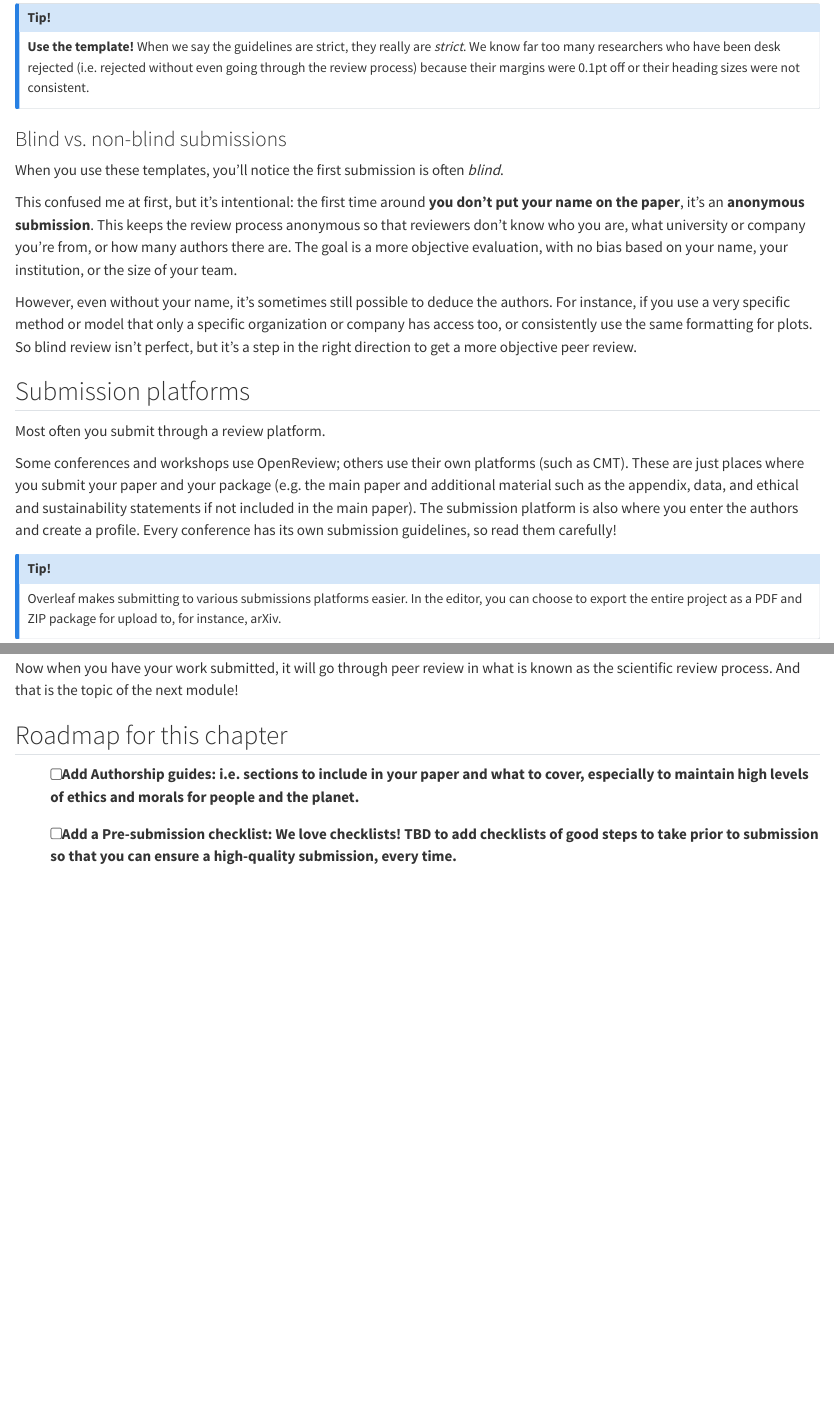
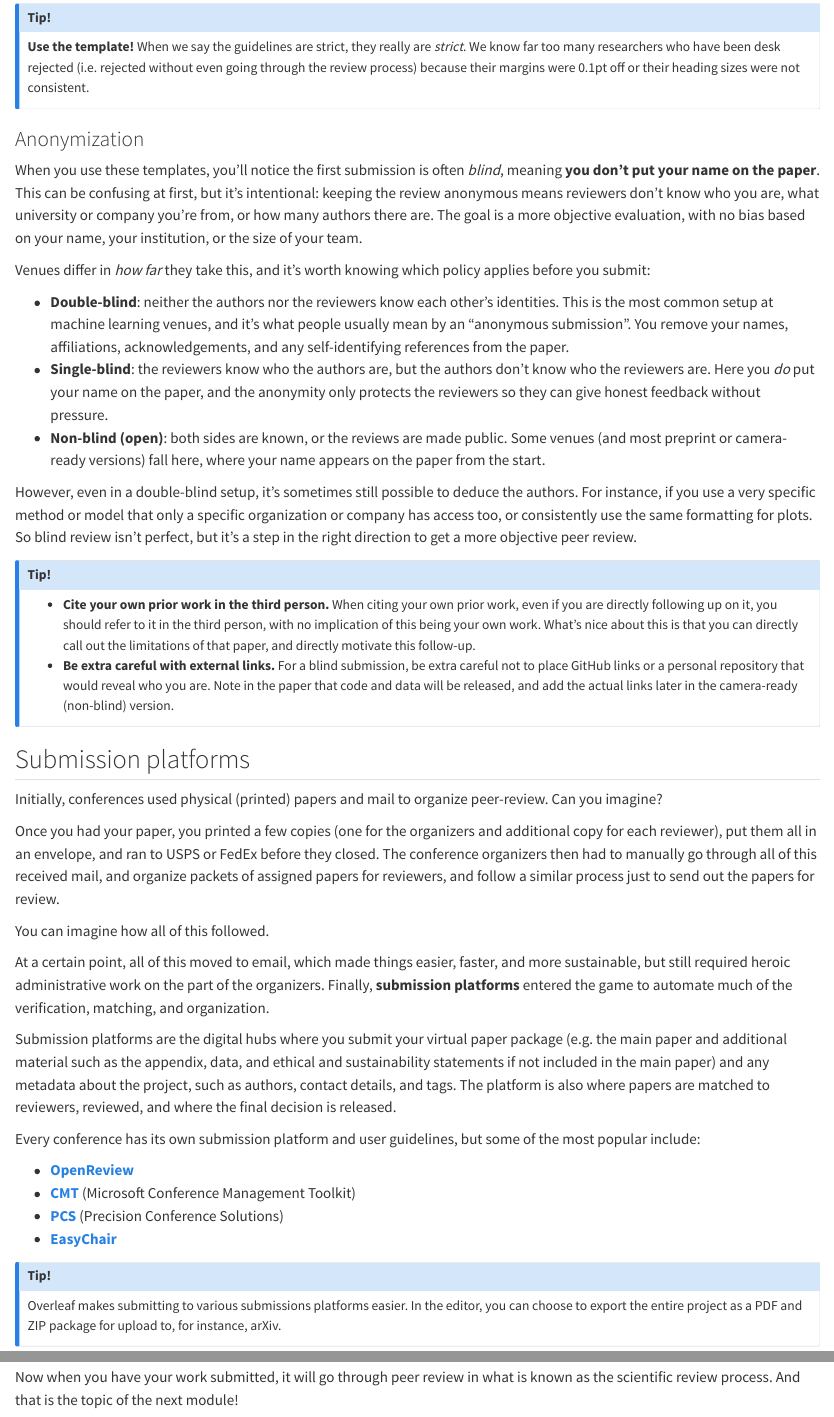
Before and after one commit to firstepoch/handbook, a Quarto document (ml-conferences/module-03.qmd): the page in a window 1100 px wide, from 1560 px down before the commit and from 1610 px down after it, so that both start at the same text, and a second part further down, joined at a grey line. Rendered offline with R 4.5, knitr and Pandoc in place of Quarto, with nearby package versions.

Commit message:
[docs] incorporate PR feedback on Module 3
Incorporated the review feedback: renamed the blind section to
Anonymization with single/double/non-blind breakdown, added tips on self-citation and holding back external links, added the camera-ready deadline, and listed submission platforms with links.

```diff
--- a/ml-conferences/module-03.qmd
+++ b/ml-conferences/module-03.qmd
@@ -51,19 +52,41 @@ What's really nice is that the guidelines are strict: papers must follow certain
 **Use the template!** When we say the guidelines are strict, they really are *strict*. We know far too many researchers who have been desk rejected (i.e. rejected without even going through the review process) because their margins were 0.1pt off or their heading sizes were not consistent.
 :::
 
-### Blind vs. non-blind submissions
+### Anonymization
 
-When you use these templates, you'll notice the first submission is often *blind*.
+When you use these templates, you'll notice the first submission is often *blind*, meaning **you don't put your name on the paper**. This can be confusing at first, but it's intentional: keeping the review anonymous means reviewers don't know who you are, what university or company you're from, or how many authors there are. The goal is a more objective evaluation, with no bias based on your name, your institution, or the size of your team.
 
-This confused me at first, but it's intentional: the first time around **you don't put your name on the paper**, it's an **anonymous submission**. This keeps the review process anonymous so that reviewers don't know who you are, what university or company you're from, or how many authors there are. The goal is a more objective evaluation, with no bias based on your name, your institution, or the size of your team.
+Venues differ in *how far* they take this, and it's worth knowing which policy applies before you submit:
 
-However, even without your name, it's sometimes still possible to deduce the authors. For instance, if you use a very specific method or model that only a specific organization or company has access too, or consistently use the same formatting for plots. So blind review isn't perfect, but it's a step in the right direction to get a more objective peer review.
+- **Double-blind**: neither the authors nor the reviewers know each other's identities. This is the most common setup at machine learning venues, and it's what people usually mean by an "anonymous submission". You remove your names, affiliations, acknowledgements, and any self-identifying references from the paper.
+- **Single-blind**: the reviewers know who the authors are, but the authors don't know who the reviewers are. Here you *do* put your name on the paper, and the anonymity only protects the reviewers so they can give honest feedback without pressure.
+- **Non-blind (open)**: both sides are known, or the reviews are made public. Some venues (and most preprint or camera-ready versions) fall here, where your name appears on the paper from the start.
+
+However, even in a double-blind setup, it's sometimes still possible to deduce the authors. For instance, if you use a very specific method or model that only a specific organization or company has access too, or consistently use the same formatting for plots. So blind review isn't perfect, but it's a step in the right direction to get a more objective peer review.
+
+::: {.callout-note title="Tip!"}
+- **Cite your own prior work in the third person.** When citing your own prior work, even if you are directly following up on it, you should refer to it in the third person, with no implication of this being your own work. What's nice about this is that you can directly call out the limitations of that paper, and directly motivate this follow-up.
+- **Be extra careful with external links.** For a blind submission, be extra careful not to place GitHub links or a personal repository that would reveal who you are. Note in the paper that code and data will be released, and add the actual links later in the camera-ready (non-blind) version.
+:::
 
 ## Submission platforms
 
-Most often you submit through a review platform.
+Initially, conferences used physical (printed) papers and mail to organize peer-review. Can you imagine?
 
-Some conferences and workshops use OpenReview; others use their own platforms (such as CMT). These are just places where you submit your paper and your package (e.g. the main paper and additional material such as the appendix, data, and ethical and sustainability statements if not included in the main paper). The submission platform is also where you enter the authors and create a profile. Every conference has its own submission guidelines, so read them carefully!
+Once you had your paper, you printed a few copies (one for the organizers and additional copy for each reviewer), put them all in an envelope, and ran to USPS or FedEx before they closed. The conference organizers then had to manually go through all of this received mail, and organize packets of assigned papers for reviewers, and follow a similar process just to send out the papers for review.
+
+You can imagine how all of this followed.
+
+At a certain point, all of this moved to email, which made things easier, faster, and more sustainable, but still required heroic administrative work on the part of the organizers. Finally, **submission platforms** entered the game to automate much of the verification, matching, and organization.
+
+Submission platforms are the digital hubs where you submit your virtual paper package (e.g. the main paper and additional material such as the appendix, data, and ethical and sustainability statements if not included in the main paper) and any metadata about the project, such as authors, contact details, and tags. The platform is also where papers are matched to reviewers, reviewed, and where the final decision is released.
+
+Every conference has its own submission platform and user guidelines, but some of the most popular include:
+
+- **[OpenReview](https://openreview.net/)**
+- **[CMT](https://cmt3.research.microsoft.com/)** (Microsoft Conference Management Toolkit)
+- **[PCS](https://precisionconference.com/)** (Precision Conference Solutions)
+- **[EasyChair](https://easychair.org/)**
 
 ::: {.callout-note title="Tip!"}
 Overleaf makes submitting to various submissions platforms easier. In the editor, you can choose to export the entire project as a PDF and ZIP package for upload to, for instance, arXiv.
@@ -74,9 +97,3 @@ Overleaf makes submitting to various submissions platforms easier. In the editor
 :::
 
 Now when you have your work submitted, it will go through peer review in what is known as the scientific review process. And that is the topic of the next module!
-
-## Roadmap for this chapter
-
-- [ ] Add **Authorship guides**: i.e. sections to include in your paper and what to cover, especially to maintain high levels of ethics and morals for people and the planet.
-
-- [ ] Add a **Pre-submission checklist**: We love checklists! TBD to add checklists of good steps to take prior to submission so that you can ensure a high-quality submission, every time.
```
Also changed, not shown: ml-conferences/module-03.qmd (11 more changed lines).
